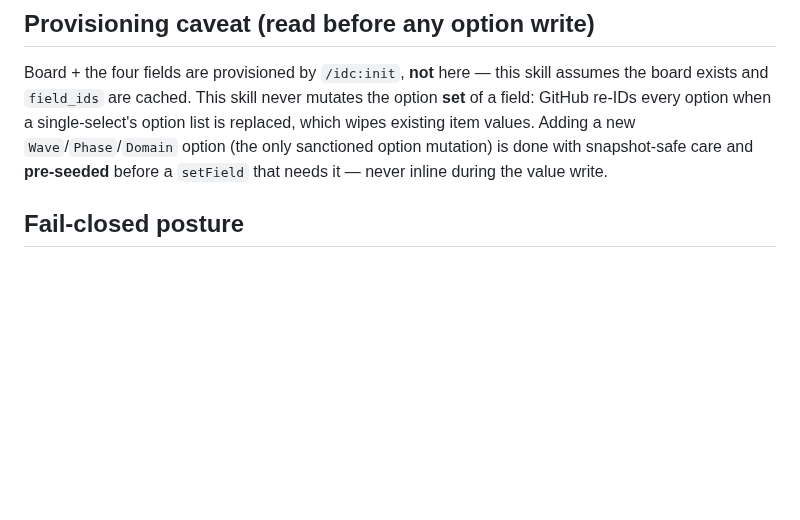
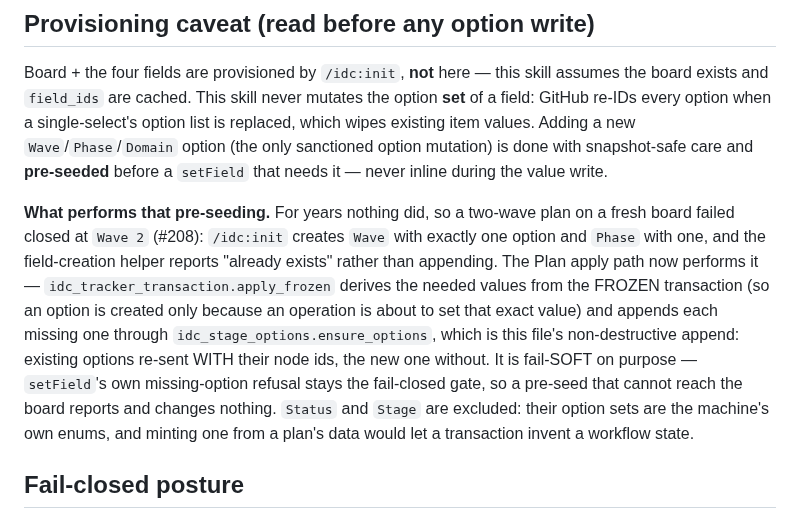
Before and after one commit to llamallamaredpajama/idc-workflow, a Markdown page: skills/idc-tracker-github/SKILL.md, the part around the change. Rendered like a GitHub page; blank space fills up the shorter version.

Commit message:
docs(#208): record which door performs the pre-seeding the doctrine required

```diff
--- a/skills/idc-tracker-github/SKILL.md
+++ b/skills/idc-tracker-github/SKILL.md
@@ -308,6 +308,18 @@ existing item values. Adding a new `Wave`/`Phase`/`Domain` option (the only sanc
 mutation) is done with snapshot-safe care and **pre-seeded** before a `setField` that needs
 it — never inline during the value write.
 
+**What performs that pre-seeding.** For years nothing did, so a two-wave plan on a fresh board failed
+closed at `Wave 2` (#208): `/idc:init` creates `Wave` with exactly one option and `Phase` with one,
+and the field-creation helper reports "already exists" rather than appending. The Plan apply path now
+performs it — `idc_tracker_transaction.apply_frozen` derives the needed values from the FROZEN
+transaction (so an option is created only because an operation is about to set that exact value) and
+appends each missing one through `idc_stage_options.ensure_options`, which is this file's
+non-destructive append: existing options re-sent WITH their node ids, the new one without. It is
+fail-SOFT on purpose — `setField`'s own missing-option refusal stays the fail-closed gate, so a
+pre-seed that cannot reach the board reports and changes nothing. `Status` and `Stage` are excluded:
+their option sets are the machine's own enums, and minting one from a plan's data would let a
+transaction invent a workflow state.
+
 ## Fail-closed posture
 
 `die_gh` is the only error path: on any `gh` exit ≠ 0, GraphQL error, **or an empty resolved
```
